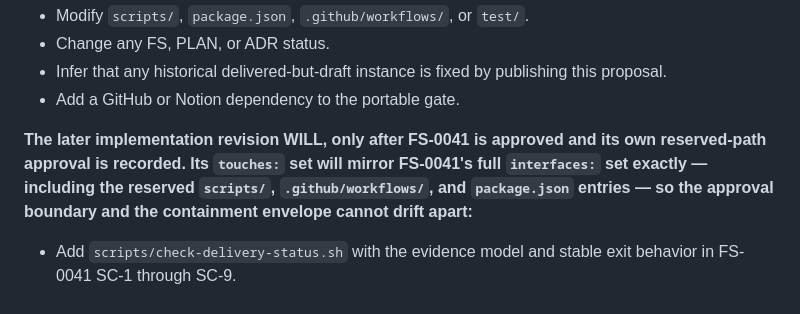
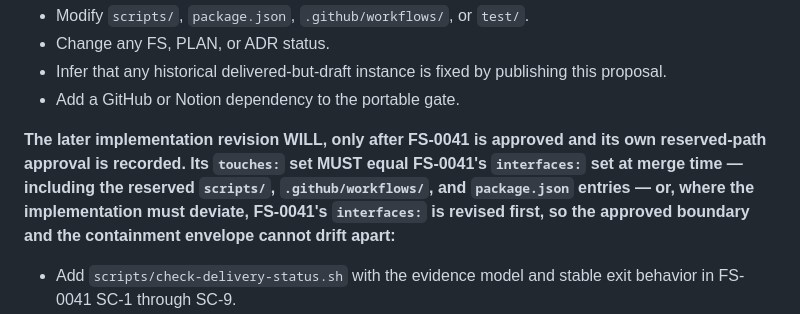
Before and after one commit to AdvanceEnterprises/conventional-agents, a Markdown page: docs/change-plans/PLAN-0047-implement-fs-0041-status-vs-delivery-consistency-audit.md, the part around the change. Drawn GitHub-style.

```diff
--- a/docs/change-plans/PLAN-0047-implement-fs-0041-status-vs-delivery-consistency-audit.md
+++ b/docs/change-plans/PLAN-0047-implement-fs-0041-status-vs-delivery-consistency-audit.md
@@ -52,10 +52,11 @@ updated: 2026-10-01
 * Add a GitHub or Notion dependency to the portable gate.
 
 **The later implementation revision WILL, only after FS-0041 is approved and
-its own reserved-path approval is recorded. Its `touches:` set will mirror
-FS-0041's full `interfaces:` set exactly — including the reserved
-`scripts/`, `.github/workflows/`, and `package.json` entries — so the
-approval boundary and the containment envelope cannot drift apart:**
+its own reserved-path approval is recorded. Its `touches:` set MUST equal
+FS-0041's `interfaces:` set at merge time — including the reserved
+`scripts/`, `.github/workflows/`, and `package.json` entries — or, where the
+implementation must deviate, FS-0041's `interfaces:` is revised first, so the
+approved boundary and the containment envelope cannot drift apart:**
 
 * Add `scripts/check-delivery-status.sh` with the evidence model and stable
   exit behavior in FS-0041 SC-1 through SC-9.
```
Also changed, not shown: docs/specifications/FS-0041-status-vs-delivery-consistency-audit.md (+21 -9 lines).
